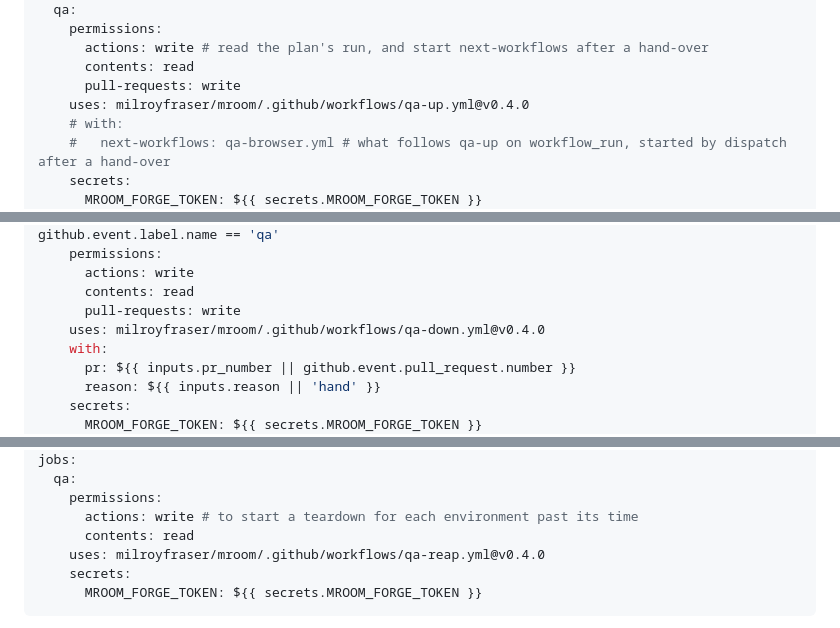
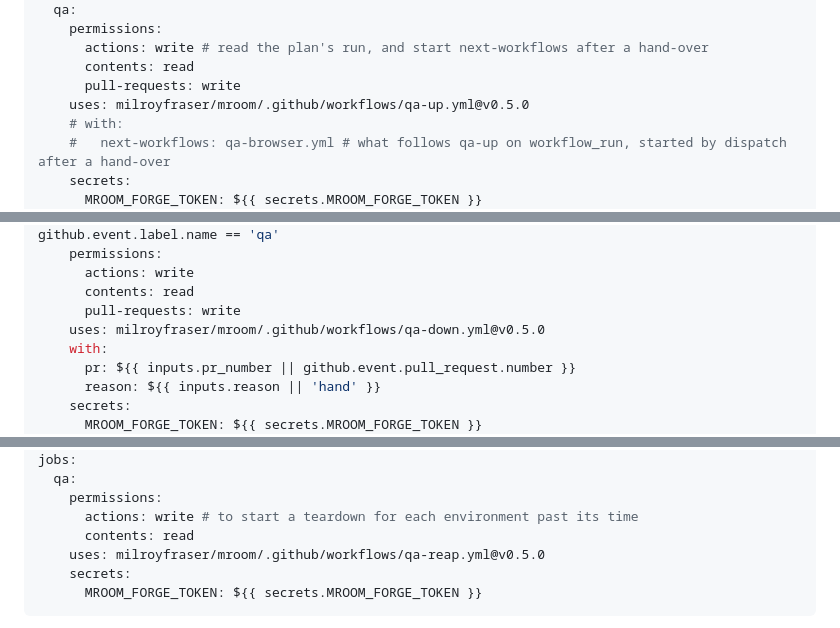
Before and after one commit to milroyfraser/mroom, a Markdown page: README.md, 3 parts joined by grey strips. Drawn GitHub-style.

````diff
--- a/README.md
+++ b/README.md
@@ -853,7 +862,7 @@ jobs:
       actions: write # read the plan's run, and start next-workflows after a hand-over
       contents: read
       pull-requests: write
-    uses: milroyfraser/mroom/.github/workflows/qa-up.yml@v0.4.0
+    uses: milroyfraser/mroom/.github/workflows/qa-up.yml@v0.5.0
     # with:
     #   next-workflows: qa-browser.yml # what follows qa-up on workflow_run, started by dispatch after a hand-over
     secrets:
@@ -881,7 +890,7 @@ jobs:
       actions: write
       contents: read
       pull-requests: write
-    uses: milroyfraser/mroom/.github/workflows/qa-down.yml@v0.4.0
+    uses: milroyfraser/mroom/.github/workflows/qa-down.yml@v0.5.0
     with:
       pr: ${{ inputs.pr_number || github.event.pull_request.number }}
       reason: ${{ inputs.reason || 'hand' }}
@@ -904,7 +913,7 @@ jobs:
     permissions:
       actions: write # to start a teardown for each environment past its time
       contents: read
-    uses: milroyfraser/mroom/.github/workflows/qa-reap.yml@v0.4.0
+    uses: milroyfraser/mroom/.github/workflows/qa-reap.yml@v0.5.0
     secrets:
       MROOM_FORGE_TOKEN: ${{ secrets.MROOM_FORGE_TOKEN }}
 ```
````
Also changed, not shown: other parts of README.md (+20 -11 lines), docs/design.md (+11 -9 lines).
